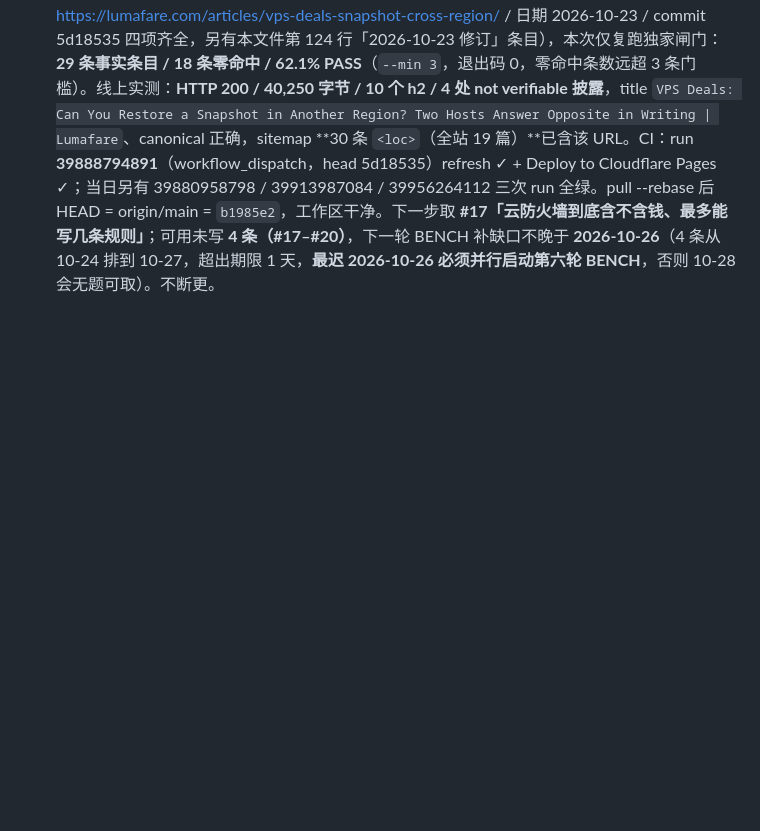
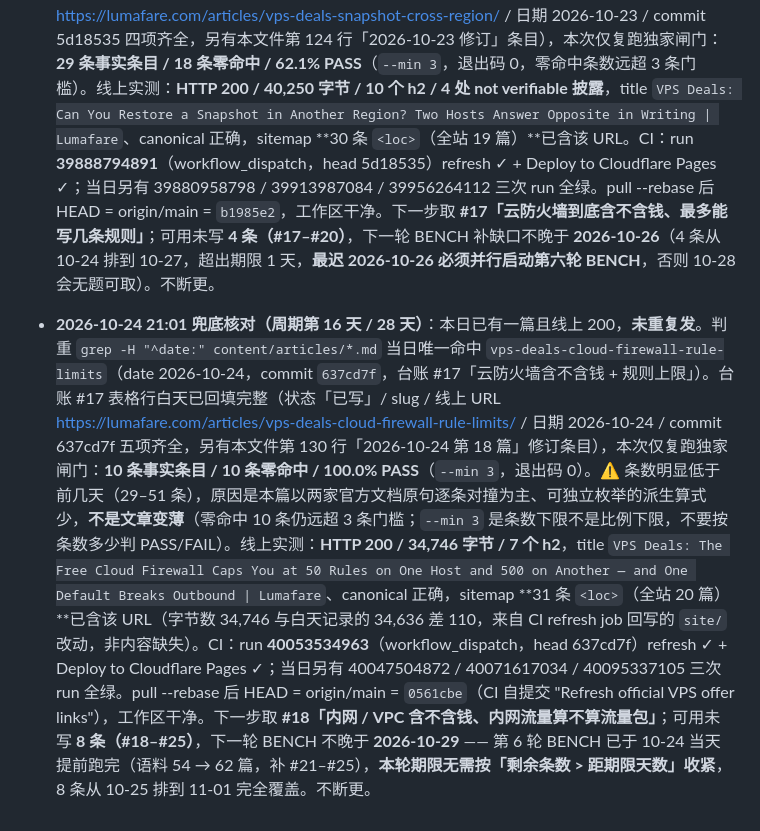
Before and after one commit to takasugiyuta/vps-deals-promo-radar, a Markdown page: docs/gap-ledger.md, the part around the change. GitHub-like rendering; blank space fills up the shorter version.

Commit message:
docs: 2026-10-24 fallback check - article live, gate PASS, no repost

```diff
--- a/docs/gap-ledger.md
+++ b/docs/gap-ledger.md
@@ -468,3 +468,5 @@
 - **2026-10-22 21:00 兜底核对（周期第 14 天 / 28 天）**：本日已有一篇且线上 200，**未重复发**。判重 `grep -H "^date:" content/articles/*.md` 当日唯一命中 `vps-deals-block-storage-price-per-gb`（date 2026-10-22，commit `ac06ae1`，台账 #15「附加块存储卷每 GB 单价 + 备份包不包含挂载的卷」）。台账 #15 表格行白天已回填完整（状态「已写」/ slug / 线上 URL https://lumafare.com/articles/vps-deals-block-storage-price-per-gb/ / 日期 2026-10-22 / commit ac06ae1 四项齐全），本次仅复跑独家闸门：**37 条事实条目 / 23 条零命中 / 62.2% PASS**（`--min 3`，退出码 0，零命中条数远超 3 条门槛）。线上实测：**HTTP 200 / 31,862 字节 / 9 个 h2 / 2 处 not verifiable 披露**，title `VPS Deals: What One Extra GB of Storage Really Costs — and Why Your Backup Ignores the Disk You Attached | Lumafare`、canonical 正确，sitemap **29 条 `<loc>`（全站 18 篇）**已含该 URL。CI：run **39710261750**（workflow_dispatch，head ac06ae1）refresh ✓ + Deploy to Cloudflare Pages ✓；当日另有 39702311751 / 39736584161 / 39781750095 三次 run 全绿。pull --rebase 后 HEAD = origin/main = `950284b`，工作区干净。下一步取 **#16「快照能不能跨机房 / 跨区域用」**；可用未写 **5 条（#16–#20）**，下一轮 BENCH 补缺口不晚于 **2026-10-26**（5 条按每天 1 篇排到 10-27，略超期限，**建议 2026-10-26 当天并行启动第六轮 BENCH**，不要等条目耗尽）。不断更。
 
 - **2026-10-23 21:00 兜底核对（周期第 15 天 / 28 天）**：本日已有一篇且线上 200，**未重复发**。判重 `grep -H "^date:" content/articles/*.md` 当日唯一命中 `vps-deals-snapshot-cross-region`（date 2026-10-23，commit `5d18535`，台账 #16「快照能不能跨机房 / 跨区域用」）。台账 #16 表格行白天已回填完整（状态「已写」/ slug / 线上 URL https://lumafare.com/articles/vps-deals-snapshot-cross-region/ / 日期 2026-10-23 / commit 5d18535 四项齐全，另有本文件第 124 行「2026-10-23 修订」条目），本次仅复跑独家闸门：**29 条事实条目 / 18 条零命中 / 62.1% PASS**（`--min 3`，退出码 0，零命中条数远超 3 条门槛）。线上实测：**HTTP 200 / 40,250 字节 / 10 个 h2 / 4 处 not verifiable 披露**，title `VPS Deals: Can You Restore a Snapshot in Another Region? Two Hosts Answer Opposite in Writing | Lumafare`、canonical 正确，sitemap **30 条 `<loc>`（全站 19 篇）**已含该 URL。CI：run **39888794891**（workflow_dispatch，head 5d18535）refresh ✓ + Deploy to Cloudflare Pages ✓；当日另有 39880958798 / 39913987084 / 39956264112 三次 run 全绿。pull --rebase 后 HEAD = origin/main = `b1985e2`，工作区干净。下一步取 **#17「云防火墙到底含不含钱、最多能写几条规则」**；可用未写 **4 条（#17–#20）**，下一轮 BENCH 补缺口不晚于 **2026-10-26**（4 条从 10-24 排到 10-27，超出期限 1 天，**最迟 2026-10-26 必须并行启动第六轮 BENCH**，否则 10-28 会无题可取）。不断更。
+
+- **2026-10-24 21:01 兜底核对（周期第 16 天 / 28 天）**：本日已有一篇且线上 200，**未重复发**。判重 `grep -H "^date:" content/articles/*.md` 当日唯一命中 `vps-deals-cloud-firewall-rule-limits`（date 2026-10-24，commit `637cd7f`，台账 #17「云防火墙含不含钱 + 规则上限」）。台账 #17 表格行白天已回填完整（状态「已写」/ slug / 线上 URL https://lumafare.com/articles/vps-deals-cloud-firewall-rule-limits/ / 日期 2026-10-24 / commit 637cd7f 五项齐全，另有本文件第 130 行「2026-10-24 第 18 篇」修订条目），本次仅复跑独家闸门：**10 条事实条目 / 10 条零命中 / 100.0% PASS**（`--min 3`，退出码 0）。⚠️ 条数明显低于前几天（29–51 条），原因是本篇以两家官方文档原句逐条对撞为主、可独立枚举的派生算式少，**不是文章变薄**（零命中 10 条仍远超 3 条门槛；`--min 3` 是条数下限不是比例下限，不要按条数多少判 PASS/FAIL）。线上实测：**HTTP 200 / 34,746 字节 / 7 个 h2**，title `VPS Deals: The Free Cloud Firewall Caps You at 50 Rules on One Host and 500 on Another — and One Default Breaks Outbound | Lumafare`、canonical 正确，sitemap **31 条 `<loc>`（全站 20 篇）**已含该 URL（字节数 34,746 与白天记录的 34,636 差 110，来自 CI refresh job 回写的 `site/` 改动，非内容缺失）。CI：run **40053534963**（workflow_dispatch，head 637cd7f）refresh ✓ + Deploy to Cloudflare Pages ✓；当日另有 40047504872 / 40071617034 / 40095337105 三次 run 全绿。pull --rebase 后 HEAD = origin/main = `0561cbe`（CI 自提交 "Refresh official VPS offer links"），工作区干净。下一步取 **#18「内网 / VPC 含不含钱、内网流量算不算流量包」**；可用未写 **8 条（#18–#25）**，下一轮 BENCH 不晚于 **2026-10-29** —— 第 6 轮 BENCH 已于 10-24 当天提前跑完（语料 54 → 62 篇，补 #21–#25），**本轮期限无需按「剩余条数 > 距期限天数」收紧**，8 条从 10-25 排到 11-01 完全覆盖。不断更。
```
